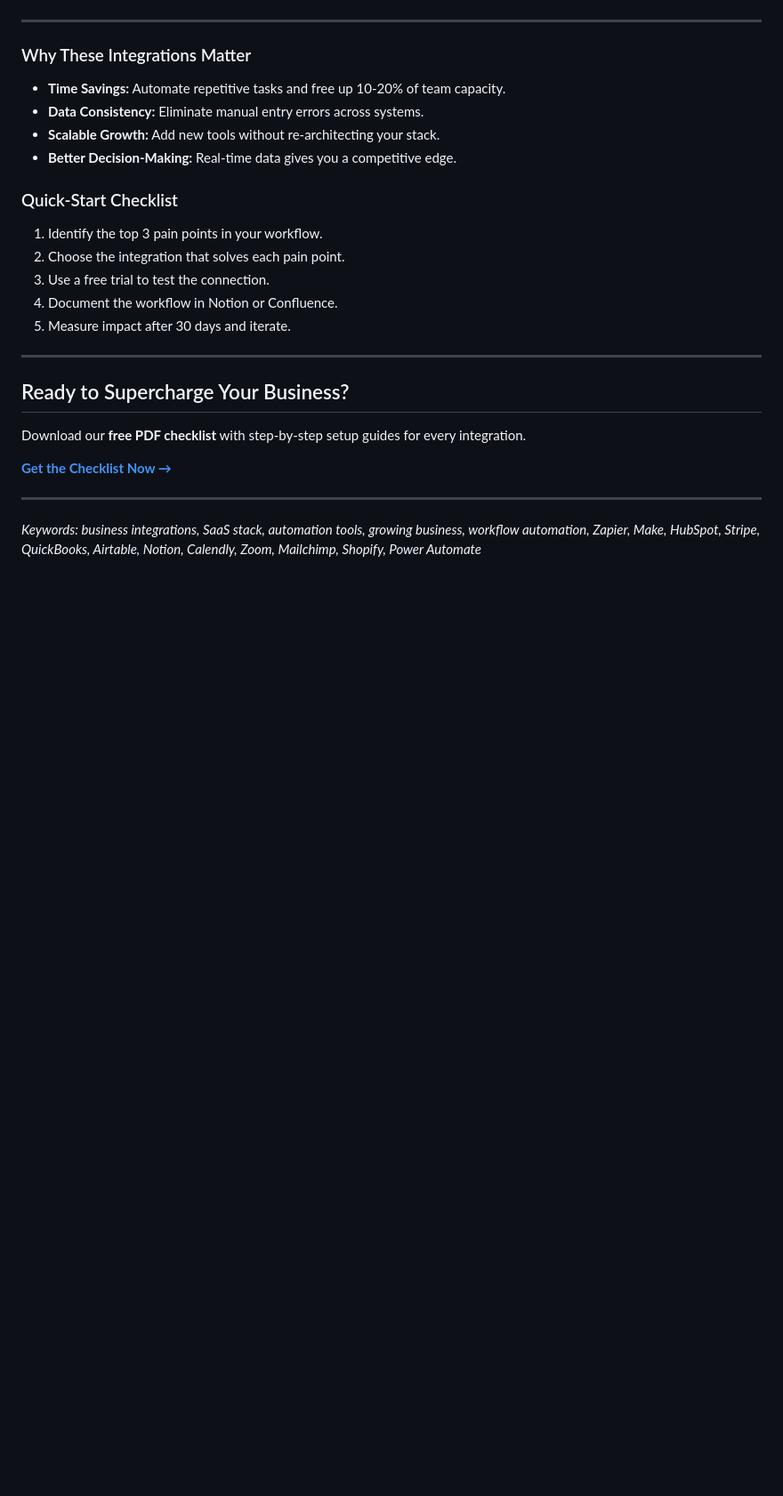
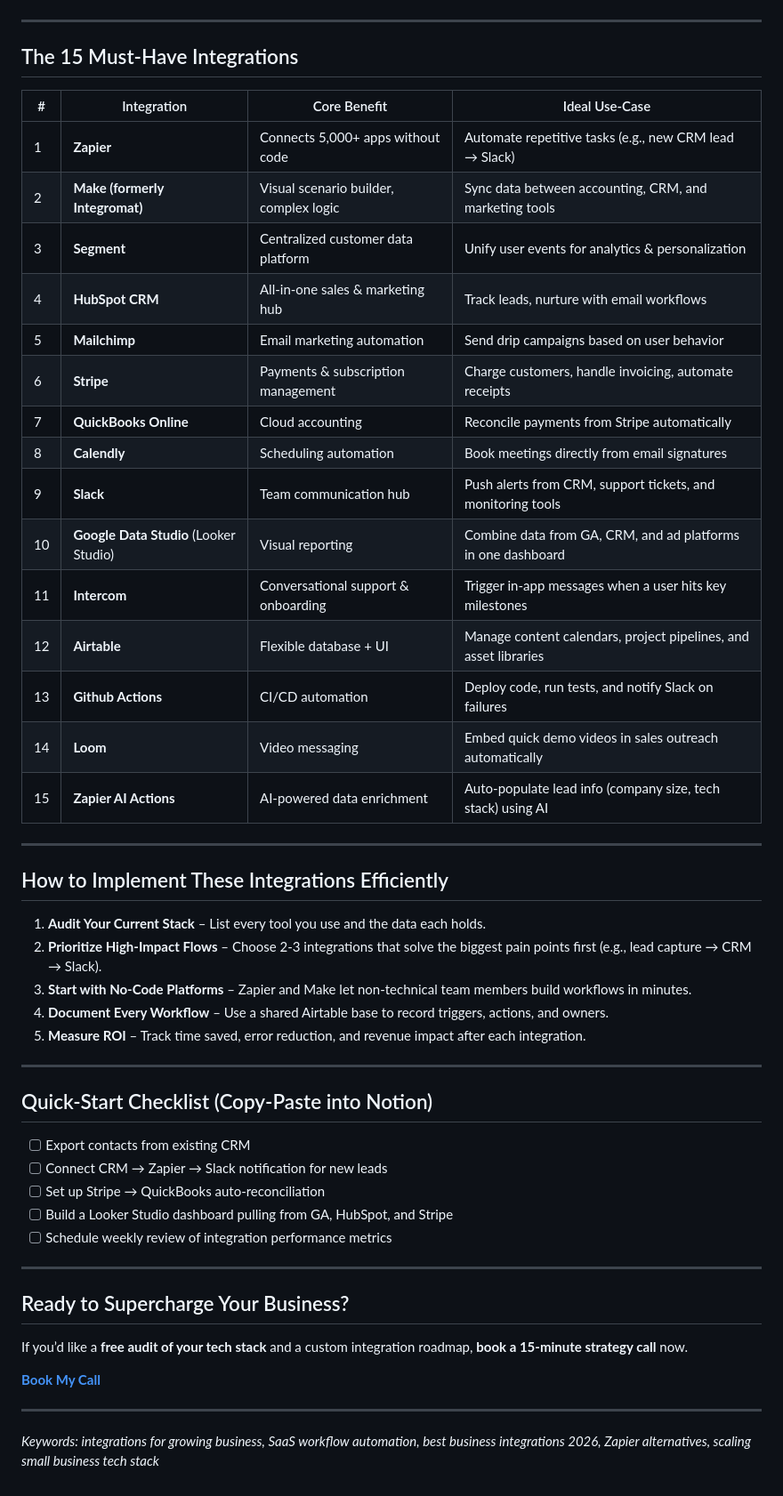
Before and after one commit to imadethiscompany/letsmakeourworld, a Markdown page: blog/top-15-integrations-growing-business.md, the part around one of its changes. Shown at 89% size. Drawn GitHub-style; blank space fills up the shorter version.

Commit message:
feat(blog): publish Top 15 Integrations Every Growing Business Should Adopt content

```diff
--- a/blog/top-15-integrations-growing-business.md
+++ b/blog/top-15-integrations-growing-business.md
@@ -51,26 +9,50 @@ For organizations on Microsoft 365, Power Automate bridges Teams, SharePoint, Dy
 
 ---
 
-### Why These Integrations Matter
-- **Time Savings:** Automate repetitive tasks and free up 10‑20% of team capacity.
-- **Data Consistency:** Eliminate manual entry errors across systems.
-- **Scalable Growth:** Add new tools without re‑architecting your stack.
-- **Better Decision‑Making:** Real‑time data gives you a competitive edge.
+## The 15 Must‑Have Integrations
+| # | Integration | Core Benefit | Ideal Use‑Case |
+|---|------------|--------------|----------------|
+| 1 | **Zapier** | Connects 5,000+ apps without code | Automate repetitive tasks (e.g., new CRM lead → Slack) |
+| 2 | **Make (formerly Integromat)** | Visual scenario builder, complex logic | Sync data between accounting, CRM, and marketing tools |
+| 3 | **Segment** | Centralized customer data platform | Unify user events for analytics & personalization |
+| 4 | **HubSpot CRM** | All‑in‑one sales & marketing hub | Track leads, nurture with email workflows |
+| 5 | **Mailchimp** | Email marketing automation | Send drip campaigns based on user behavior |
+| 6 | **Stripe** | Payments & subscription management | Charge customers, handle invoicing, automate receipts |
+| 7 | **QuickBooks Online** | Cloud accounting | Reconcile payments from Stripe automatically |
+| 8 | **Calendly** | Scheduling automation | Book meetings directly from email signatures |
+| 9 | **Slack** | Team communication hub | Push alerts from CRM, support tickets, and monitoring tools |
+|10| **Google Data Studio** (Looker Studio) | Visual reporting | Combine data from GA, CRM, and ad platforms in one dashboard |
+|11| **Intercom** | Conversational support & onboarding | Trigger in‑app messages when a user hits key milestones |
+|12| **Airtable** | Flexible database + UI | Manage content calendars, project pipelines, and asset libraries |
+|13| **Github Actions** | CI/CD automation | Deploy code, run tests, and notify Slack on failures |
+|14| **Loom** | Video messaging | Embed quick demo videos in sales outreach automatically |
+|15| **Zapier AI Actions** | AI‑powered data enrichment | Auto‑populate lead info (company size, tech stack) using AI |
 
-### Quick‑Start Checklist
-1. Identify the top 3 pain points in your workflow.
-2. Choose the integration that solves each pain point.
-3. Use a free trial to test the connection.
-4. Document the workflow in Notion or Confluence.
-5. Measure impact after 30 days and iterate.
+---
+
+## How to Implement These Integrations Efficiently
+1. **Audit Your Current Stack** – List every tool you use and the data each holds.
+2. **Prioritize High‑Impact Flows** – Choose 2‑3 integrations that solve the biggest pain points first (e.g., lead capture → CRM → Slack).
+3. **Start with No‑Code Platforms** – Zapier and Make let non‑technical team members build workflows in minutes.
+4. **Document Every Workflow** – Use a shared Airtable base to record triggers, actions, and owners.
+5. **Measure ROI** – Track time saved, error reduction, and revenue impact after each integration.
+
+---
+
+## Quick‑Start Checklist (Copy‑Paste into Notion)
+- [ ] Export contacts from existing CRM
+- [ ] Connect CRM → Zapier → Slack notification for new leads
+- [ ] Set up Stripe → QuickBooks auto‑reconciliation
+- [ ] Build a Looker Studio dashboard pulling from GA, HubSpot, and Stripe
+- [ ] Schedule weekly review of integration performance metrics
 
 ---
 
 ## Ready to Supercharge Your Business?
-Download our **free PDF checklist** with step‑by‑step setup guides for every integration.
+If you’d like a **free audit of your tech stack** and a custom integration roadmap, **book a 15‑minute strategy call** now.
 
-**[Get the Checklist Now →](#)**
+[**Book My Call**](https://calendly.com/yourcompany/15min)
 
 ---
 
-*Keywords: business integrations, SaaS stack, automation tools, growing business, workflow automation, Zapier, Make, HubSpot, Stripe, QuickBooks, Airtable, Notion, Calendly, Zoom, Mailchimp, Shopify, Power Automate*
+*Keywords: integrations for growing business, SaaS workflow automation, best business integrations 2026, Zapier alternatives, scaling small business tech stack*
```
Also changed, not shown: other parts of blog/top-15-integrations-growing-business.md (+4 -46 lines).
